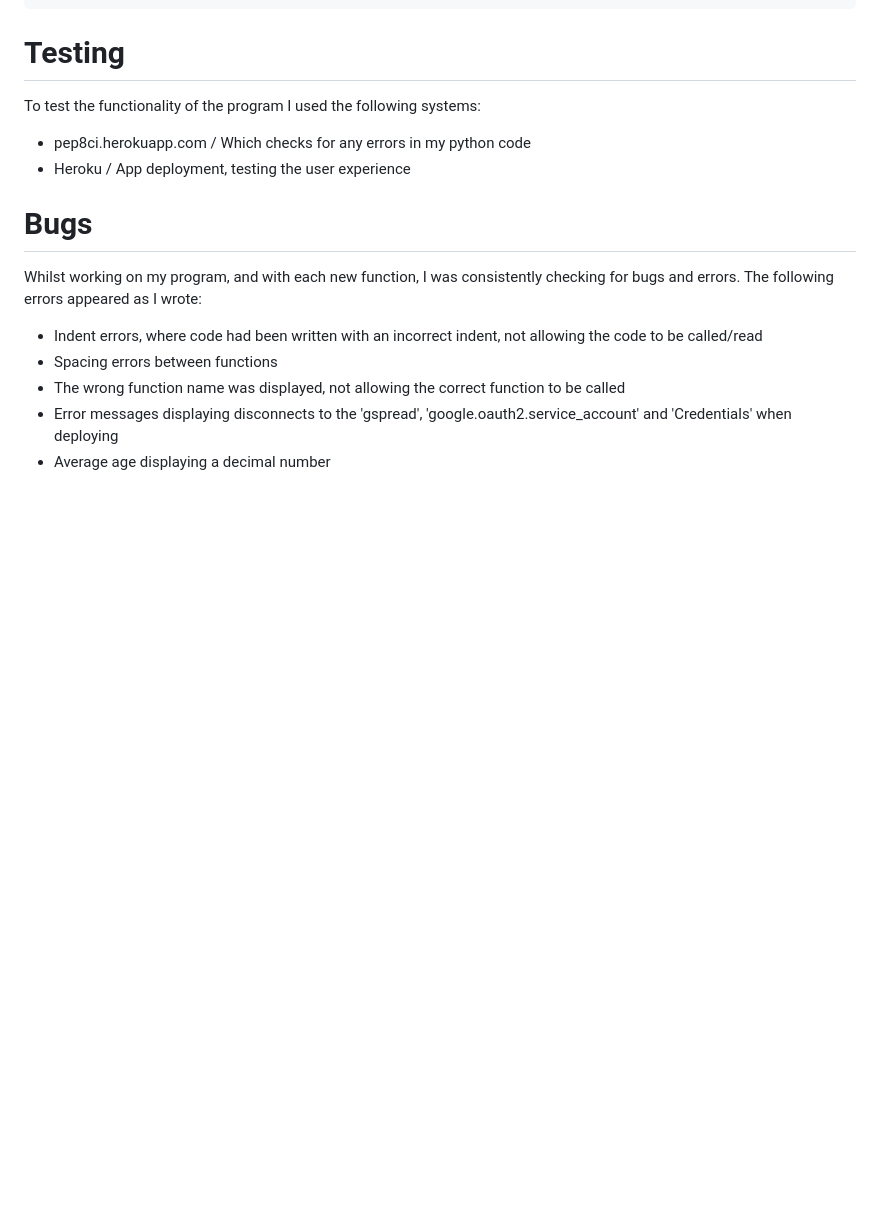
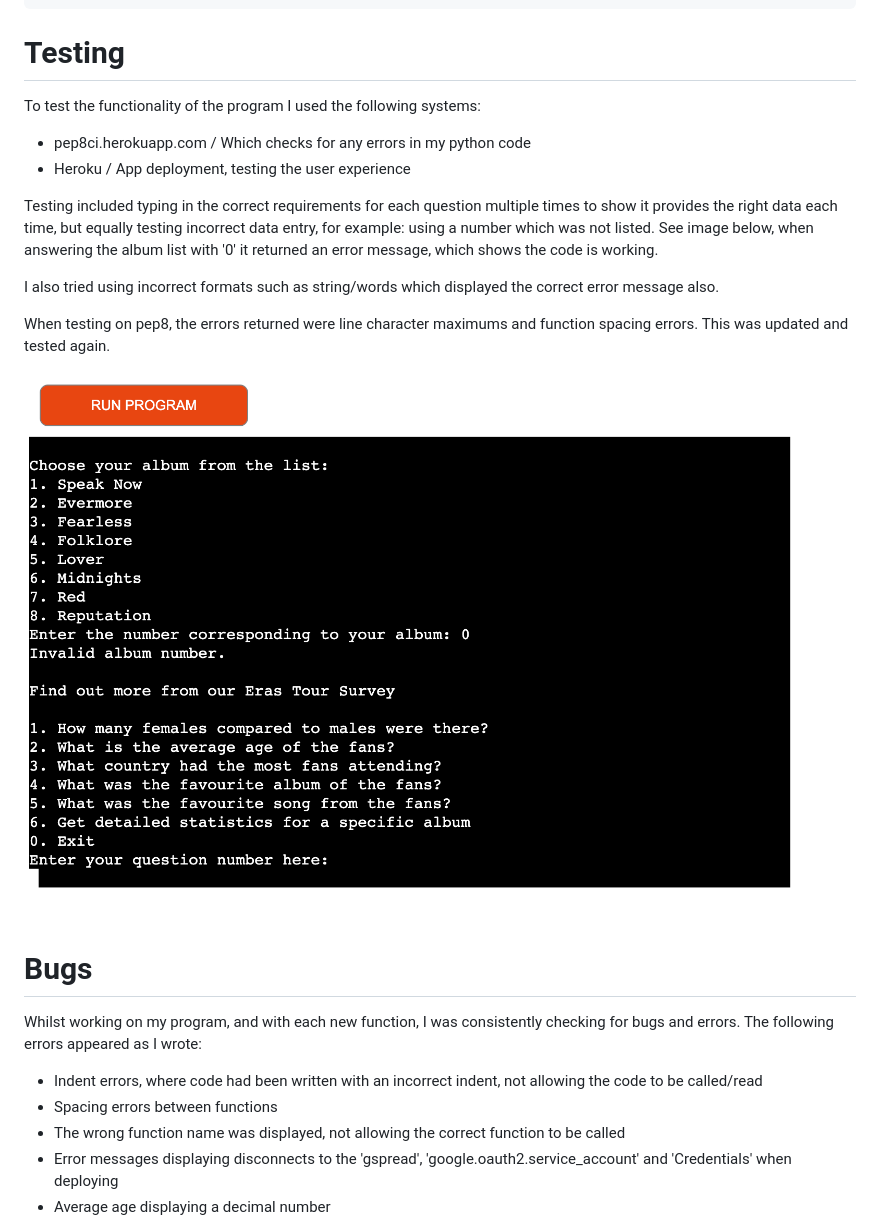
Before and after one commit to Brogandaisy/tayorswift_erastour, a Markdown page: README.md, the part around one of its changes. Drawn GitHub-style; blank space fills up the shorter version.

```diff
--- a/README.md
+++ b/README.md
@@ -113,6 +117,14 @@ To test the functionality of the program I used the following systems:
 - pep8ci.herokuapp.com / Which checks for any errors in my python code
 - Heroku / App deployment, testing the user experience
 
+Testing included typing in the correct requirements for each question multiple times to show it provides the right data each time, but equally testing incorrect data entry, for example: using a number which was not listed. See image below, when answering the album list with '0' it returned an error message, which shows the code is working.
+
+I also tried using incorrect formats such as string/words which displayed the correct error message also.
+
+When testing on pep8, the errors returned were line character maximums and function spacing errors. This was updated and tested again.
+
+![Testing](https://github.com/Brogandaisy/tayorswift_erastour/blob/main/assets/images/ts_app_display5.png)
+
 # Bugs
 Whilst working on my program, and with each new function, I was consistently checking for bugs and errors. The following errors appeared as I wrote:
 
```
Also changed, not shown: other parts of README.md (+7 -1 lines).
